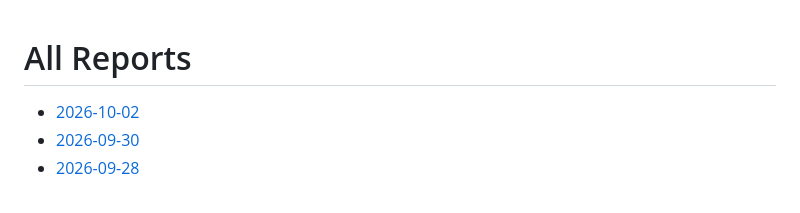
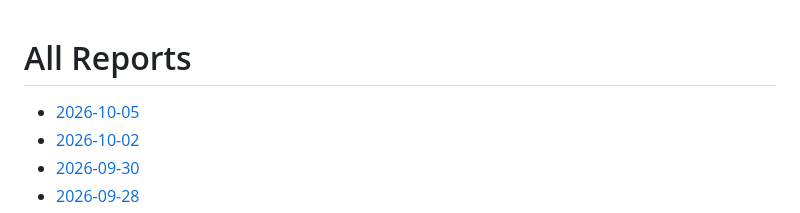
Before and after one commit to Speed-boo3/soc-grc-project, a Markdown page: reports/README.md, the part around the change. Drawn GitHub-style.

Commit message:
Auto report: 2026-10-05

```diff
--- a/reports/README.md
+++ b/reports/README.md
@@ -1,5 +1,6 @@
 # All Reports
 
+- [2026-10-05](./2026-10-05/README.md)
 - [2026-10-02](./2026-10-02/README.md)
 - [2026-09-30](./2026-09-30/README.md)
 - [2026-09-28](./2026-09-28/README.md)
```
Also changed, not shown: reports/2026-10-05/README.md (added, +96 -0 lines).
